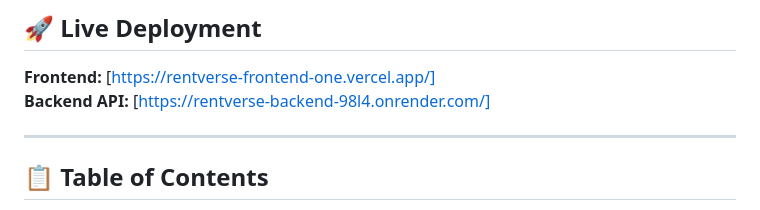
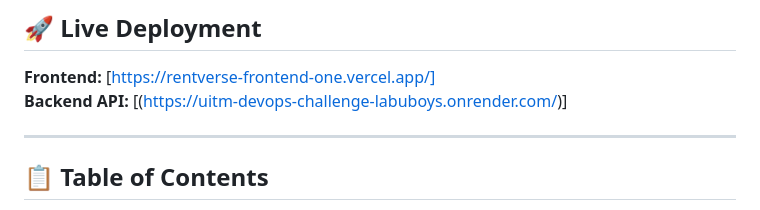
Before and after one commit to hezreel69/uitm-devops-challenge_LabuBoys, a Markdown page: README.md, the part around one of its changes. GitHub-like rendering.

Commit message:
Update deployment links in README.md

```diff
--- a/README.md
+++ b/README.md
@@ -13,7 +11,7 @@
 ## 🚀 Live Deployment
 
 **Frontend:** [https://rentverse-frontend-one.vercel.app/]
-**Backend API:** [https://rentverse-backend-98l4.onrender.com/]
+**Backend API:** [(https://uitm-devops-challenge-labuboys.onrender.com/)]
 
 ---
 
```
Also changed, not shown: other parts of README.md (+2 -4 lines).
